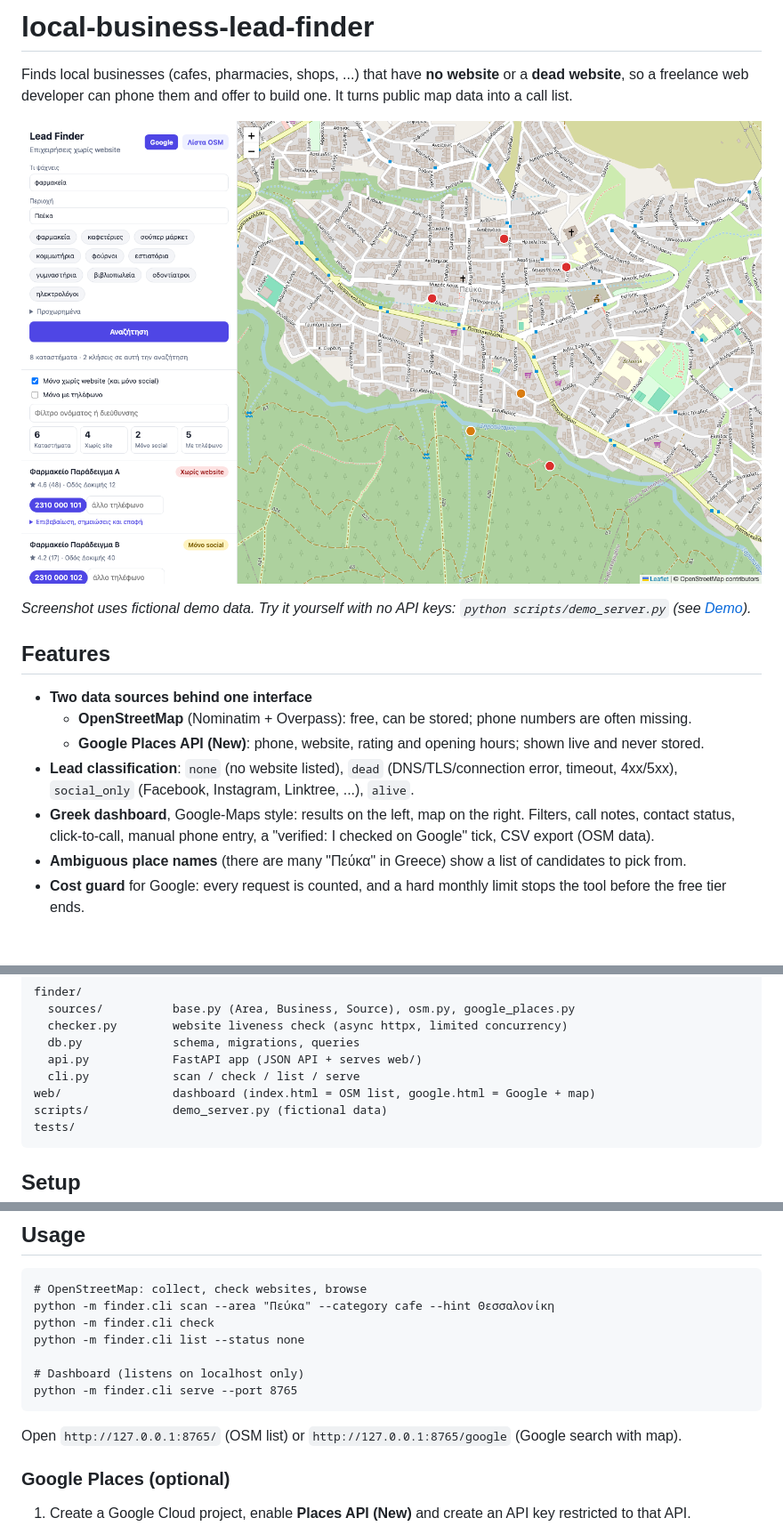
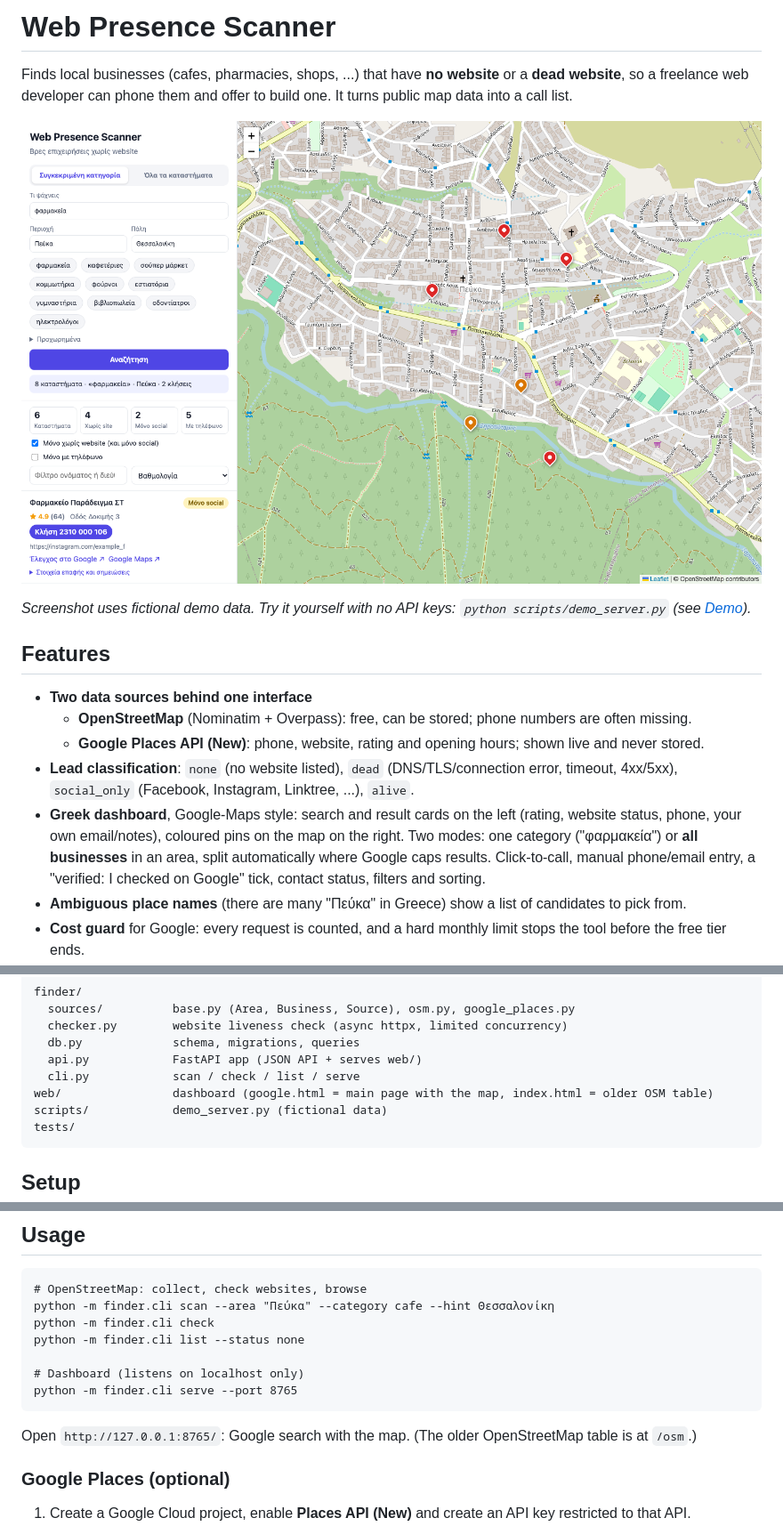
Before and after one commit to HideFromYou/local-business-lead-finder, a Markdown page: README.md, 3 parts joined by grey strips. Shown at 89% size. Drawn GitHub-style; pictures changed too: docs/screenshot-google.png; blank space fills up the shorter version.

````diff
--- a/README.md
+++ b/README.md
@@ -1,4 +1,4 @@
-# local-business-lead-finder
+# Web Presence Scanner
 
 Finds local businesses (cafes, pharmacies, shops, ...) that have **no website** or a **dead website**, so a freelance web developer can phone them and offer to build one. It turns public map data into a call list.
 
@@ -12,7 +12,7 @@ Finds local businesses (cafes, pharmacies, shops, ...) that have **no website**
   - **OpenStreetMap** (Nominatim + Overpass): free, can be stored; phone numbers are often missing.
   - **Google Places API (New)**: phone, website, rating and opening hours; shown live and never stored.
 - **Lead classification**: `none` (no website listed), `dead` (DNS/TLS/connection error, timeout, 4xx/5xx), `social_only` (Facebook, Instagram, Linktree, ...), `alive`.
-- **Greek dashboard**, Google-Maps style: results on the left, map on the right. Filters, call notes, contact status, click-to-call, manual phone entry, a "verified: I checked on Google" tick, CSV export (OSM data).
+- **Greek dashboard**, Google-Maps style: search and result cards on the left (rating, website status, phone, your own email/notes), coloured pins on the map on the right. Two modes: one category ("φαρμακεία") or **all businesses** in an area, split automatically where Google caps results. Click-to-call, manual phone/email entry, a "verified: I checked on Google" tick, contact status, filters and sorting.
 - **Ambiguous place names** (there are many "Πεύκα" in Greece) show a list of candidates to pick from.
 - **Cost guard** for Google: every request is counted, and a hard monthly limit stops the tool before the free tier ends.
 - **Do-not-call** flag that removes a business from every list.
@@ -32,7 +32,7 @@ finder/
   db.py             schema, migrations, queries
   api.py            FastAPI app (JSON API + serves web/)
   cli.py            scan / check / list / serve
-web/                dashboard (index.html = OSM list, google.html = Google + map)
+web/                dashboard (google.html = main page with the map, index.html = older OSM table)
 scripts/            demo_server.py (fictional data)
 tests/
 ```
@@ -59,7 +59,7 @@ python -m finder.cli list --status none
 python -m finder.cli serve --port 8765
 ```
 
-Open `http://127.0.0.1:8765/` (OSM list) or `http://127.0.0.1:8765/google` (Google search with map).
+Open `http://127.0.0.1:8765/`: Google search with the map. (The older OpenStreetMap table is at `/osm`.)
 
 ### Google Places (optional)
 
````
Also changed, not shown: other parts of README.md (+1 -1 lines), 12 other files.
